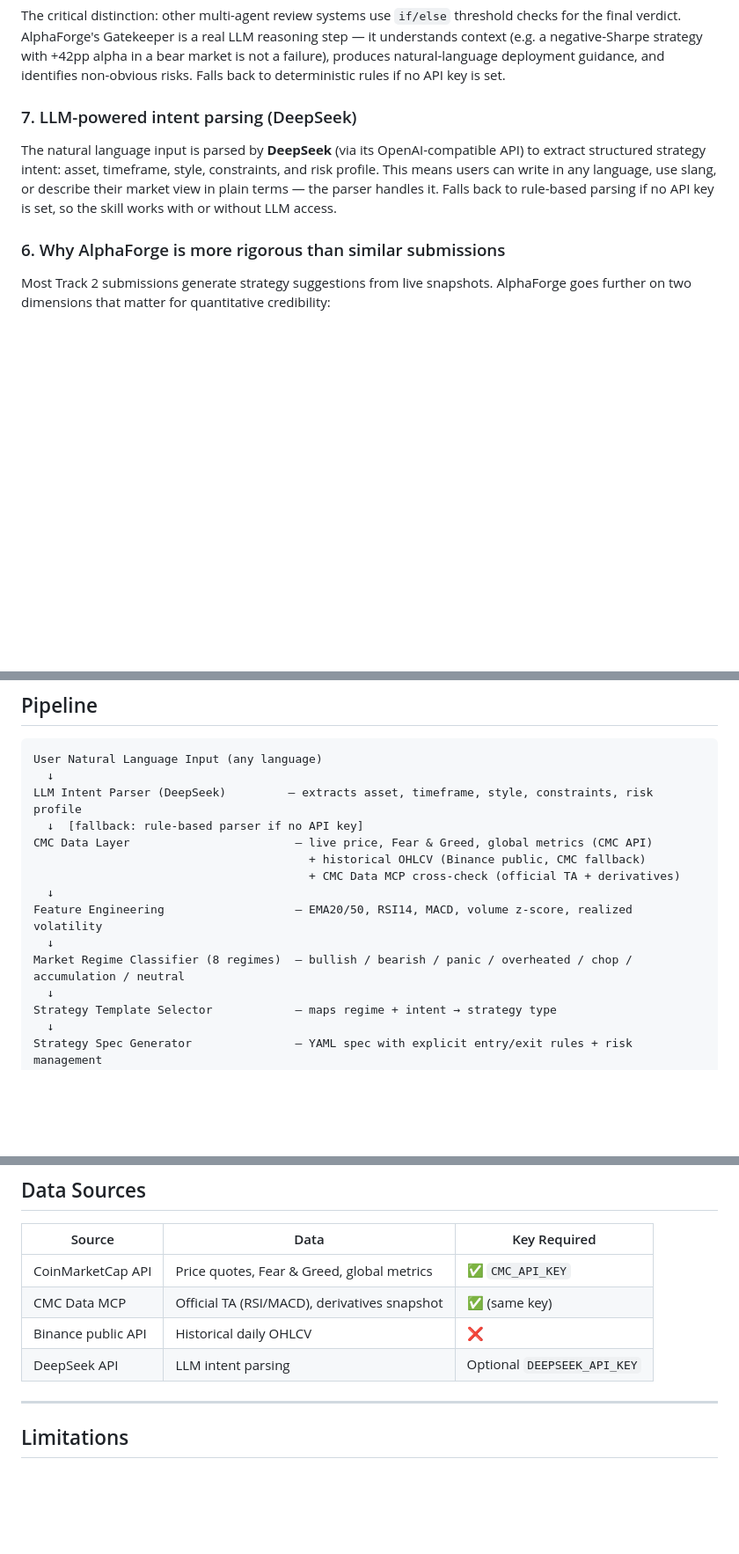
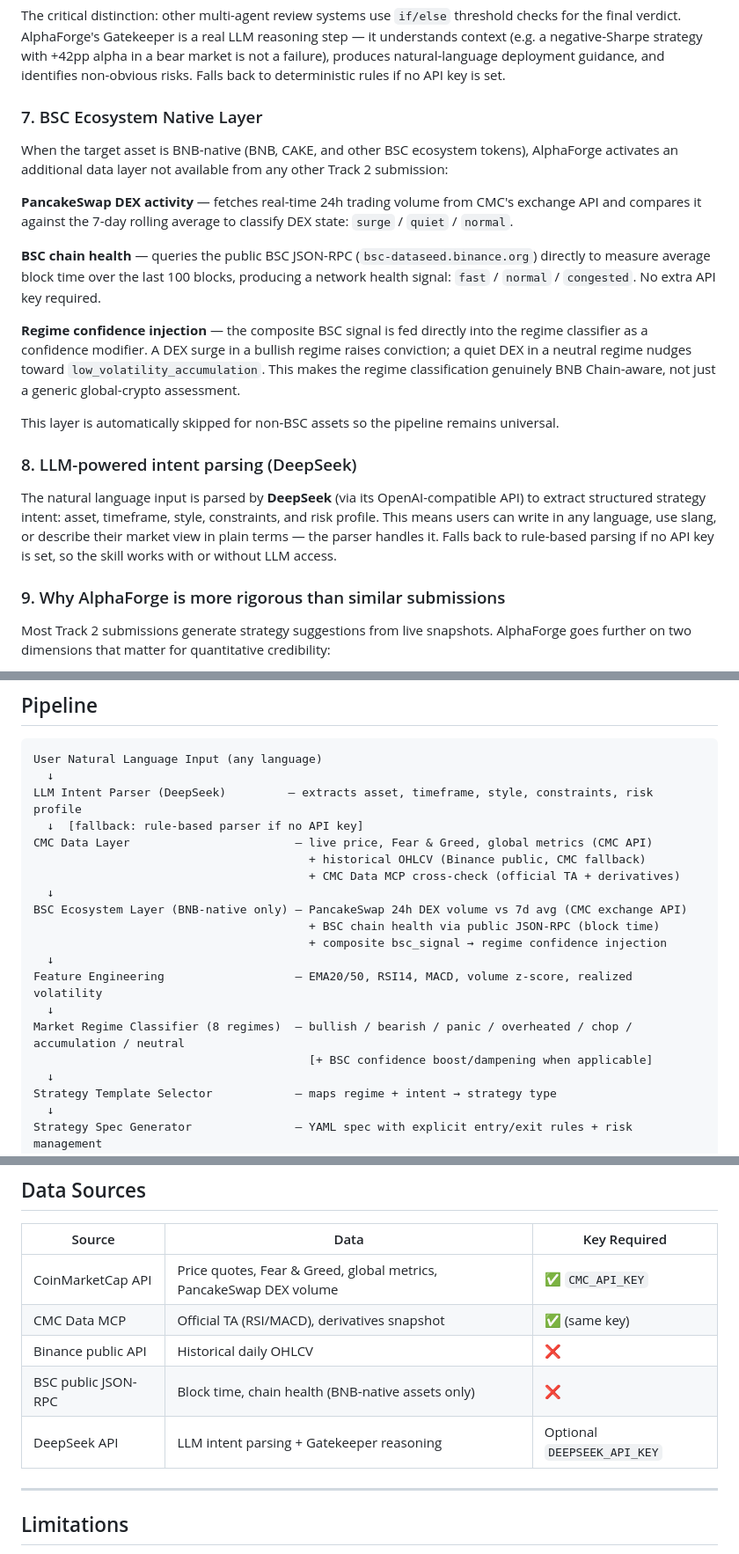
Before and after one commit to lant1ng-1216/alphaforge-cmc-skill, a Markdown page: README.md, 3 parts joined by grey strips. Shown at 88% size. Rendered like a GitHub page; blank space fills up the shorter version.

```diff
--- a/README.md
+++ b/README.md
@@ -70,10 +70,22 @@ Every strategy is evaluated by three independent agents after all quantitative e
 
 The critical distinction: other multi-agent review systems use `if/else` threshold checks for the final verdict. AlphaForge's Gatekeeper is a real LLM reasoning step — it understands context (e.g. a negative-Sharpe strategy with +42pp alpha in a bear market is not a failure), produces natural-language deployment guidance, and identifies non-obvious risks. Falls back to deterministic rules if no API key is set.
 
-### 7. LLM-powered intent parsing (DeepSeek)
+### 7. BSC Ecosystem Native Layer
+
+When the target asset is BNB-native (BNB, CAKE, and other BSC ecosystem tokens), AlphaForge activates an additional data layer not available from any other Track 2 submission:
+
+**PancakeSwap DEX activity** — fetches real-time 24h trading volume from CMC's exchange API and compares it against the 7-day rolling average to classify DEX state: `surge` / `quiet` / `normal`.
+
+**BSC chain health** — queries the public BSC JSON-RPC (`bsc-dataseed.binance.org`) directly to measure average block time over the last 100 blocks, producing a network health signal: `fast` / `normal` / `congested`. No extra API key required.
+
+**Regime confidence injection** — the composite BSC signal is fed directly into the regime classifier as a confidence modifier. A DEX surge in a bullish regime raises conviction; a quiet DEX in a neutral regime nudges toward `low_volatility_accumulation`. This makes the regime classification genuinely BNB Chain-aware, not just a generic global-crypto assessment.
+
+This layer is automatically skipped for non-BSC assets so the pipeline remains universal.
+
+### 8. LLM-powered intent parsing (DeepSeek)
 The natural language input is parsed by **DeepSeek** (via its OpenAI-compatible API) to extract structured strategy intent: asset, timeframe, style, constraints, and risk profile. This means users can write in any language, use slang, or describe their market view in plain terms — the parser handles it. Falls back to rule-based parsing if no API key is set, so the skill works with or without LLM access.
 
-### 6. Why AlphaForge is more rigorous than similar submissions
+### 9. Why AlphaForge is more rigorous than similar submissions
 
 Most Track 2 submissions generate strategy suggestions from live snapshots. AlphaForge goes further on two dimensions that matter for quantitative credibility:
 
@@ -110,9 +122,14 @@ CMC Data Layer                        — live price, Fear & Greed, global metri
                                         + historical OHLCV (Binance public, CMC fallback)
                                         + CMC Data MCP cross-check (official TA + derivatives)
   ↓
+BSC Ecosystem Layer (BNB-native only) — PancakeSwap 24h DEX volume vs 7d avg (CMC exchange API)
+                                        + BSC chain health via public JSON-RPC (block time)
+                                        + composite bsc_signal → regime confidence injection
+  ↓
 Feature Engineering                   — EMA20/50, RSI14, MACD, volume z-score, realized volatility
   ↓
 Market Regime Classifier (8 regimes)  — bullish / bearish / panic / overheated / chop / accumulation / neutral
+                                        [+ BSC confidence boost/dampening when applicable]
   ↓
 Strategy Template Selector            — maps regime + intent → strategy type
   ↓
@@ -285,10 +302,11 @@ alphaforge-cmc-skill/
 
 | Source | Data | Key Required |
 |---|---|---|
-| CoinMarketCap API | Price quotes, Fear & Greed, global metrics | ✅ `CMC_API_KEY` |
+| CoinMarketCap API | Price quotes, Fear & Greed, global metrics, PancakeSwap DEX volume | ✅ `CMC_API_KEY` |
 | CMC Data MCP | Official TA (RSI/MACD), derivatives snapshot | ✅ (same key) |
 | Binance public API | Historical daily OHLCV | ❌ |
-| DeepSeek API | LLM intent parsing | Optional `DEEPSEEK_API_KEY` |
+| BSC public JSON-RPC | Block time, chain health (BNB-native assets only) | ❌ |
+| DeepSeek API | LLM intent parsing + Gatekeeper reasoning | Optional `DEEPSEEK_API_KEY` |
 
 ---
 
```
Also changed, not shown: skill.md (+21 -2 lines).
